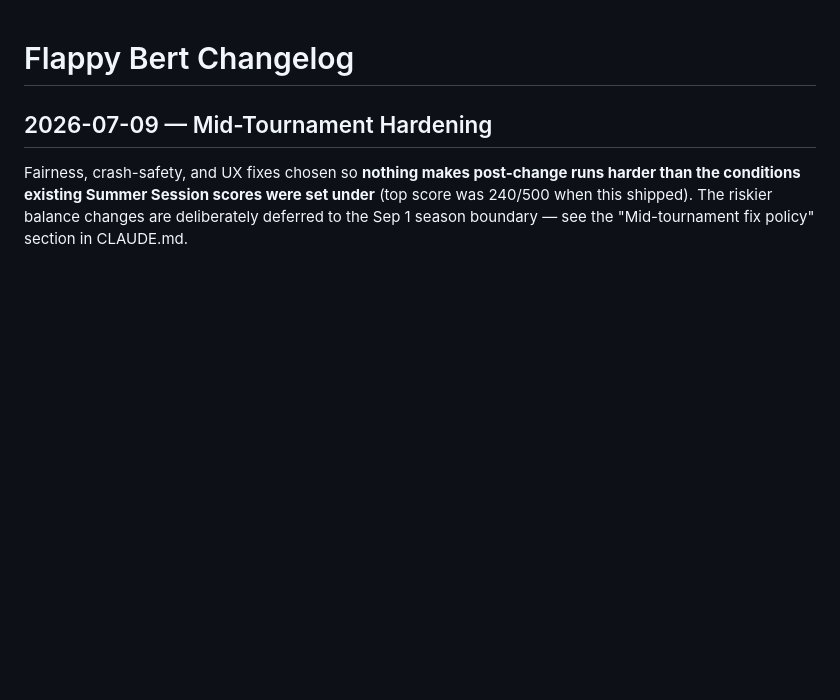
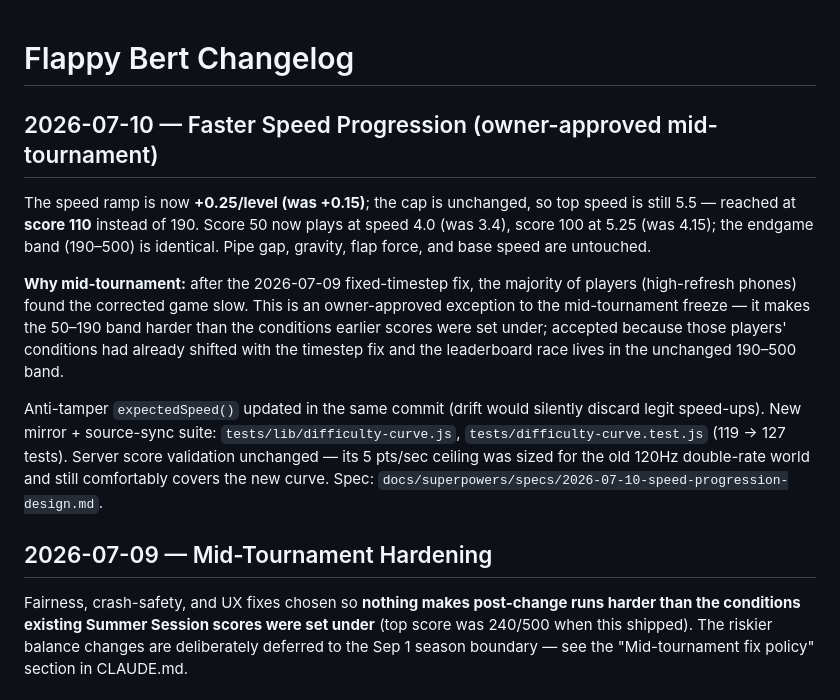
Before and after one commit to thelegacyofbertfoundation-spec/Flappy-Bert, a Markdown page: CHANGELOG.md, the part around the change. Rendered like a GitHub page; blank space fills up the shorter version.

Commit message:
docs: changelog + policy-exception note for the 2026-07-10 speed-ramp change
Co-Authored-By: Claude Fable 5 <noreply@anthropic.com>

```diff
--- a/CHANGELOG.md
+++ b/CHANGELOG.md
@@ -1,4 +1,26 @@
 # Flappy Bert Changelog
+
+## 2026-07-10 — Faster Speed Progression (owner-approved mid-tournament)
+
+The speed ramp is now **+0.25/level (was +0.15)**; the cap is unchanged, so
+top speed is still 5.5 — reached at **score 110** instead of 190. Score 50 now
+plays at speed 4.0 (was 3.4), score 100 at 5.25 (was 4.15); the endgame band
+(190–500) is identical. Pipe gap, gravity, flap force, and base speed are
+untouched.
+
+**Why mid-tournament:** after the 2026-07-09 fixed-timestep fix, the majority
+of players (high-refresh phones) found the corrected game slow. This is an
+owner-approved exception to the mid-tournament freeze — it makes the 50–190
+band harder than the conditions earlier scores were set under; accepted
+because those players' conditions had already shifted with the timestep fix
+and the leaderboard race lives in the unchanged 190–500 band.
+
+Anti-tamper `expectedSpeed()` updated in the same commit (drift would
+silently discard legit speed-ups). New mirror + source-sync suite:
+`tests/lib/difficulty-curve.js`, `tests/difficulty-curve.test.js` (119 → 127
+tests). Server score validation unchanged — its 5 pts/sec ceiling was sized
+for the old 120Hz double-rate world and still comfortably covers the new
+curve. Spec: `docs/superpowers/specs/2026-07-10-speed-progression-design.md`.
 
 ## 2026-07-09 — Mid-Tournament Hardening
 
```
Also changed, not shown: CLAUDE.md (+4 -1 lines).
